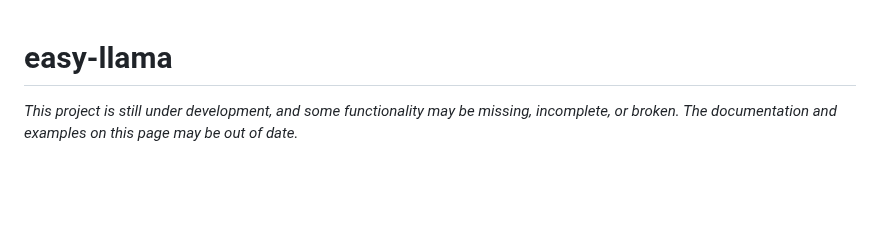
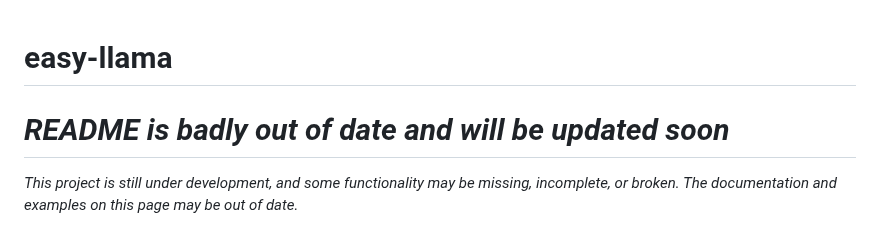
Before and after one commit to ddh0/easy-llama, a Markdown page: README.md, the part around the change. Drawn GitHub-style; blank space fills up the shorter version.

```diff
--- a/README.md
+++ b/README.md
@@ -1,4 +1,6 @@
 # easy-llama
+
+# *README is badly out of date and will be updated soon*
 
 *This project is still under development, and some functionality may be missing, incomplete, or broken. The documentation and examples on this page may be out of date.*
 
```
